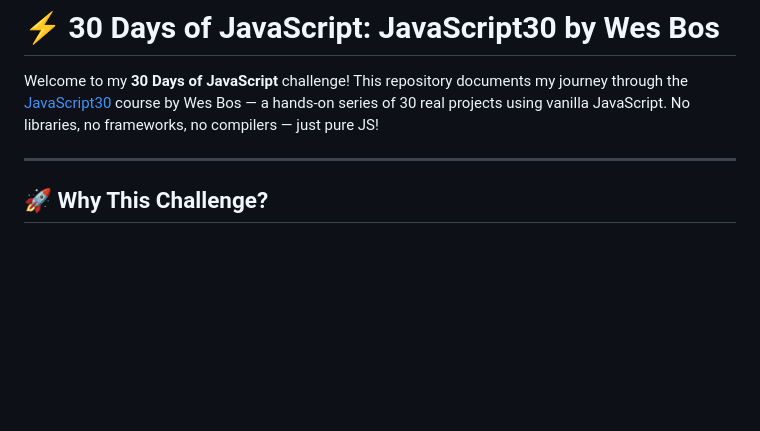
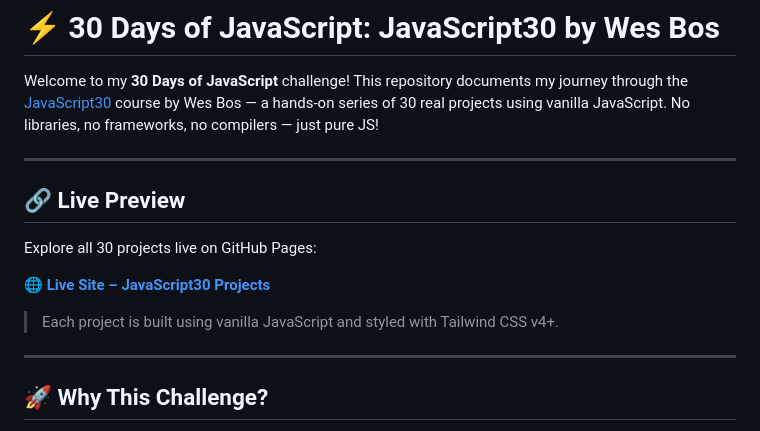
Before and after one commit to ITx-prash/30daysofvanillajs, a Markdown page: README.md, the part around the change. Rendered like a GitHub page; blank space fills up the shorter version.

```diff
--- a/README.md
+++ b/README.md
@@ -3,7 +3,15 @@
 Welcome to my **30 Days of JavaScript** challenge! This repository documents my journey through the [JavaScript30](https://javascript30.com/) course by Wes Bos — a hands-on series of 30 real projects using vanilla JavaScript. No libraries, no frameworks, no compilers — just pure JS!
 
 ---
+## 🔗 Live Preview
 
+Explore all 30 projects live on GitHub Pages:
+
+🌐 **[Live Site – JavaScript30 Projects](https://itx-prash.github.io/30daysofvanillajs/)**
+
+> Each project is built using vanilla JavaScript and styled with Tailwind CSS v4+.
+
+---
 ## 🚀 **Why This Challenge?**
 
 - To go beyond theory and apply JavaScript in real mini-projects.
```
